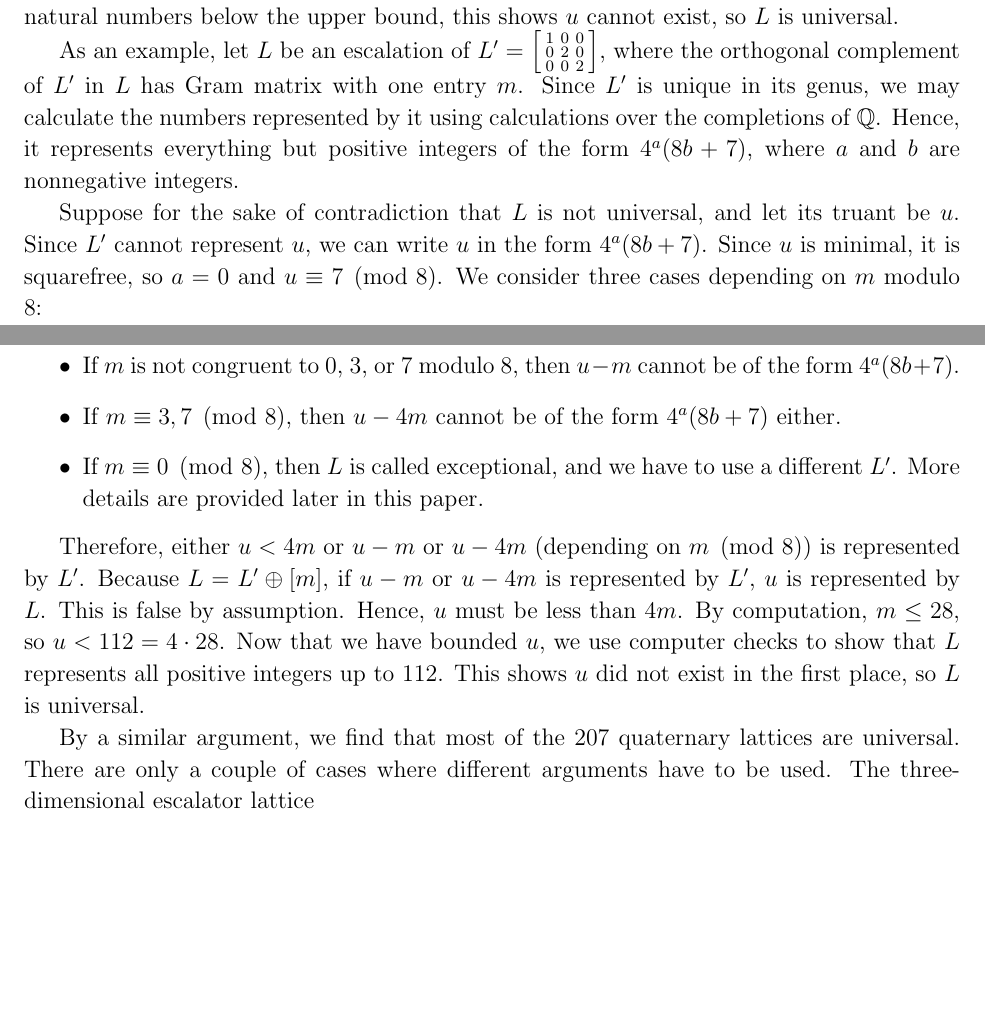
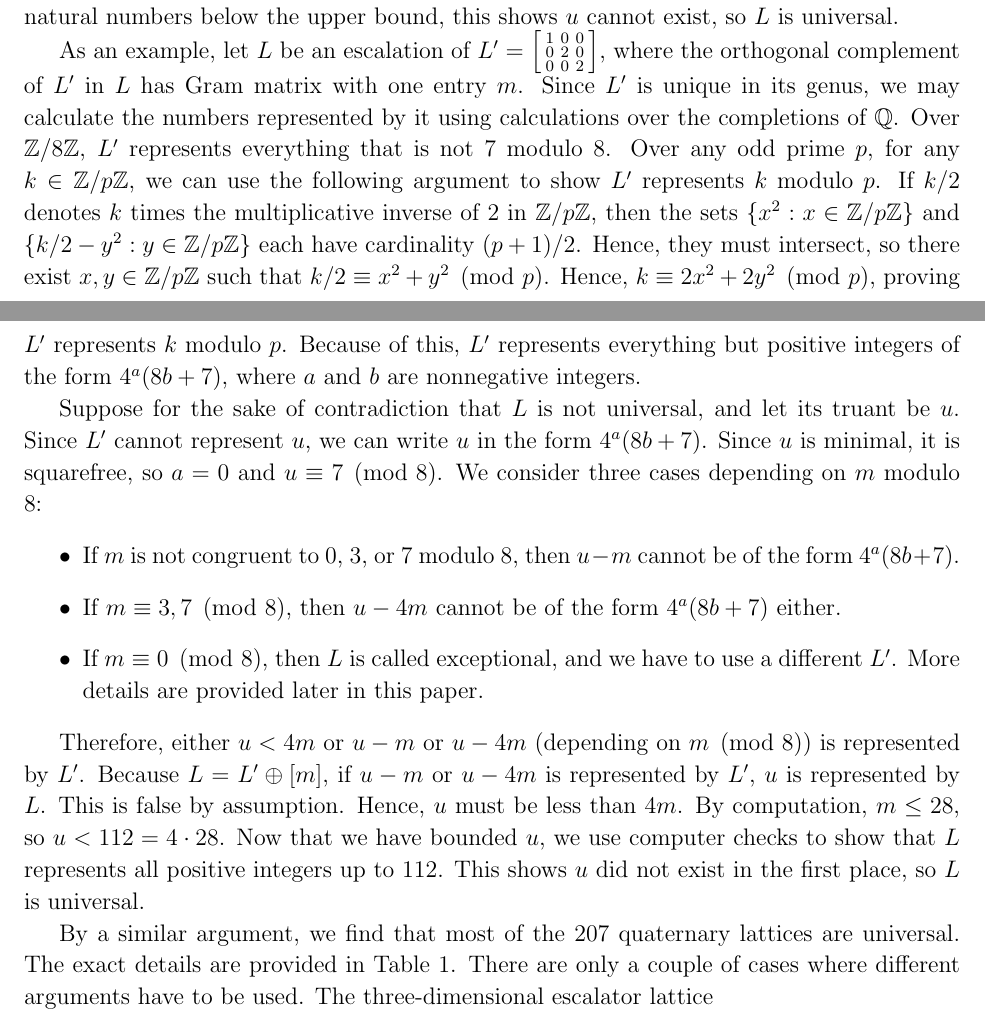
Before and after one commit to my-cen/math-254a-term-paper, a LaTeX paper (term_paper.tex): two parts of pages 5 and 6 of 13, joined at a grey line, cut so that both start at the same text, the shorter picture padded with empty space. Compiled offline with pdfLaTeX.

Commit message:
Update term_paper.tex

```diff
--- a/term_paper.tex
+++ b/term_paper.tex
@@ -140,7 +140,7 @@ Suppose for the sake of contradiction that $L$ is not universal, and let $u$ be
 We can determine that $u$ is squarefree. By considering $u - xm$ where $x$ depends on $m$ modulo a certain number, we can find an upper bound for $u$.
 By manually checking $L$ represents all natural numbers below the upper bound, this shows $u$ cannot exist, so $L$ is universal.
 
-As an example, let $L$ be an escalation of $L' = \begin{bsmallmatrix} 1 & 0 & 0 \\ 0 & 2 & 0 \\ 0 & 0 & 2 \end{bsmallmatrix}$, where the orthogonal complement of $L'$ in $L$ has Gram matrix with one entry $m$. Since $L'$ is unique in its genus, we may calculate the numbers represented by it using calculations over the completions of $\mathbb{Q}$. Hence, it represents everything but positive integers of the form $4^a (8b + 7)$, where $a$ and $b$ are nonnegative integers.
+As an example, let $L$ be an escalation of $L' = \begin{bsmallmatrix} 1 & 0 & 0 \\ 0 & 2 & 0 \\ 0 & 0 & 2 \end{bsmallmatrix}$, where the orthogonal complement of $L'$ in $L$ has Gram matrix with one entry $m$. Since $L'$ is unique in its genus, we may calculate the numbers represented by it using calculations over the completions of $\mathbb{Q}$. Over $\mathbb{Z}/8\mathbb{Z}$, $L'$ represents everything that is not $7$ modulo $8$. Over any odd prime $p$, for any $k \in \mathbb{Z}/p\mathbb{Z}$, we can use the following argument to show $L'$ represents $k$ modulo $p$. If $k/2$ denotes $k$ times the multiplicative inverse of $2$ in $\mathbb{Z}/p\mathbb{Z}$, then the sets $\{x^2 : x \in \mathbb{Z}/p\mathbb{Z}\}$ and $\{k/2 - y^2 : y \in \mathbb{Z}/p\mathbb{Z}\}$ each have cardinality $(p + 1)/2$. Hence, they must intersect, so there exist $x, y \in \mathbb{Z}/p\mathbb{Z}$ such that $k/2 \equiv x^2 + y^2 \pmod p$. Hence, $k \equiv 2x^2 + 2y^2 \pmod p$, proving $L'$ represents $k$ modulo $p$. Because of this, $L'$ represents everything but positive integers of the form $4^a (8b + 7)$, where $a$ and $b$ are nonnegative integers.
 
 Suppose for the sake of contradiction that $L$ is not universal, and let its truant be $u$. Since $L'$ cannot represent $u$, we can write $u$ in the form $4^a (8b + 7)$. Since $u$ is minimal, it is squarefree, so $a = 0$ and $u \equiv 7 \pmod 8$. We consider three cases depending on $m$ modulo $8$:
 \begin{itemize}
@@ -151,7 +151,8 @@ Suppose for the sake of contradiction that $L$ is not universal, and let its tru
 
 Therefore, either $u < 4m$ or $u - m$ or $u - 4m$ (depending on $m \pmod 8$) is represented by $L'$. Because $L = L' \oplus [m]$, if $u - m$ or $u - 4m$ is represented by $L'$, $u$ is represented by $L$. This is false by assumption. Hence, $u$ must be less than $4m$. By computation, $m \le 28$, so $u < 112 = 4 \cdot 28$. Now that we have bounded $u$, we use computer checks to show that $L$ represents all positive integers up to $112$. This shows $u$ did not exist in the first place, so $L$ is universal.
 
-By a similar argument, we find that most of the $207$ quaternary lattices are universal. There are only a couple of cases where different arguments have to be used. The three-dimensional escalator lattice
+By a similar argument, we find that most of the $207$ quaternary lattices are universal. The exact details are provided in Table 1. %make sure it actually exists
+There are only a couple of cases where different arguments have to be used. The three-dimensional escalator lattice
 \[L = \begin{bmatrix} 1 & 0 & 0 \\ 0 & 2 & 1 \\ 0 & 1 & 4 \end{bmatrix}\]
 is the only one not unique in its genus.
 In general, dealing with a quadratic form like this is extremely difficult: for example, the odd numbers not represented by Ramanujan's ternary quadratic form $x^2 + y^2 + 10z^2$ do not have any predictable pattern \cite{OnoSoundararajan1997}.
```
